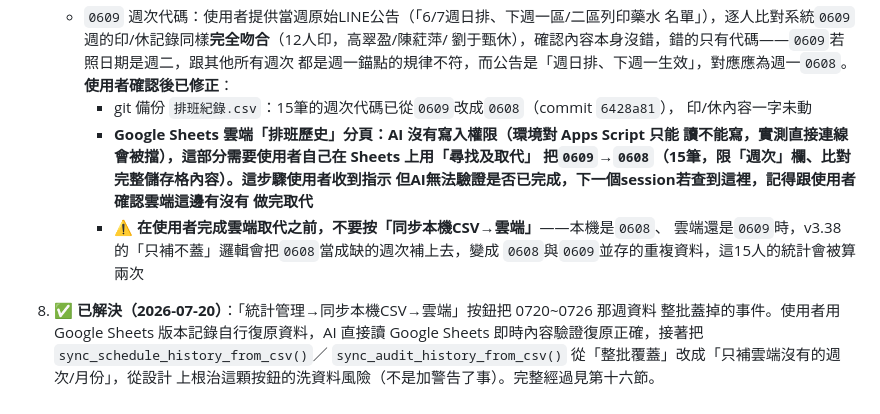
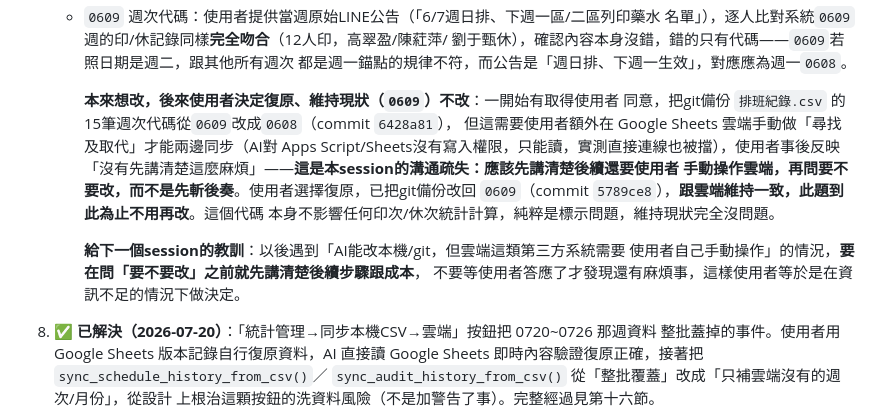
Before and after one commit to wgz5138/union-guide, a Markdown page: 透析藥水排班_接續包.md, the part around the change. GitHub-like rendering.

Commit message:
接續包更新：0609改回不動，記錄溝通疏失教訓
使用者反映「沒說這麼麻煩，早知道不改了」——問要不要改之前沒先講清楚
雲端那邊需要使用者額外手動操作。已復原git備份回0609維持與雲端一致，
並記錄教訓：以後這類「AI能改本機但雲端要使用者手動」的情況，要先講
清楚後續步驟再問要不要做，不能先斬後奏。

```diff
--- a/透析藥水排班_接續包.md
+++ b/透析藥水排班_接續包.md
@@ -480,17 +480,19 @@ git 上現在這份才是跟正確網址對應的最新版本，**但仍需要
      名單」），逐人比對系統`0609`週的印/休記錄同樣**完全吻合**（12人印，高翠盈/陳葒萍/
      劉于甄休），確認內容本身沒錯，錯的只有代碼——`0609`若照日期是週二，跟其他所有週次
      都是週一錨點的規律不符，而公告是「週日排、下週一生效」，對應應為週一`0608`。
-     **使用者確認後已修正**：
-     - git 備份 `排班紀錄.csv`：15筆的週次代碼已從`0609`改成`0608`（commit `6428a81`），
-       印/休內容一字未動
-     - **Google Sheets 雲端「排班歷史」分頁：AI 沒有寫入權限（環境對 Apps Script 只能
-       讀不能寫，實測直接連線會被擋），這部分需要使用者自己在 Sheets 上用「尋找及取代」
-       把`0609`→`0608`（15筆，限「週次」欄、比對完整儲存格內容）。這步驟使用者收到指示
-       但AI無法驗證是否已完成，下一個session若查到這裡，記得跟使用者確認雲端這邊有沒有
-       做完取代**
-     - ⚠️ **在使用者完成雲端取代之前，不要按「同步本機CSV→雲端」**——本機是`0608`、
-       雲端還是`0609`時，v3.38的「只補不蓋」邏輯會把`0608`當成缺的週次補上去，變成
-       `0608`與`0609`並存的重複資料，這15人的統計會被算兩次
+
+     **本來想改，後來使用者決定復原、維持現狀（`0609`）不改**：一開始有取得使用者
+     同意，把git備份 `排班紀錄.csv` 的15筆週次代碼從`0609`改成`0608`（commit `6428a81`），
+     但這需要使用者額外在 Google Sheets 雲端手動做「尋找及取代」才能兩邊同步（AI對
+     Apps Script/Sheets沒有寫入權限，只能讀，實測直接連線也被擋），使用者事後反映
+     「沒有先講清楚這麼麻煩」——**這是本session的溝通疏失：應該先講清楚後續還要使用者
+     手動操作雲端，再問要不要改，而不是先斬後奏**。使用者選擇復原，已把git備份改回
+     `0609`（commit `5789ce8`），**跟雲端維持一致，此題到此為止不用再改**。這個代碼
+     本身不影響任何印次/休次統計計算，純粹是標示問題，維持現狀完全沒問題。
+
+     **給下一個session的教訓**：以後遇到「AI能改本機/git，但雲端這類第三方系統需要
+     使用者自己手動操作」的情況，**要在問「要不要改」之前就先講清楚後續步驟跟成本**，
+     不要等使用者答應了才發現還有麻煩事，這樣使用者等於是在資訊不足的情況下做決定。
 
 8. ✅ **已解決（2026-07-20）**：「統計管理→同步本機CSV→雲端」按鈕把 0720~0726 那週資料
    整批蓋掉的事件。使用者用 Google Sheets 版本記錄自行復原資料，AI 直接讀 Google Sheets
```
